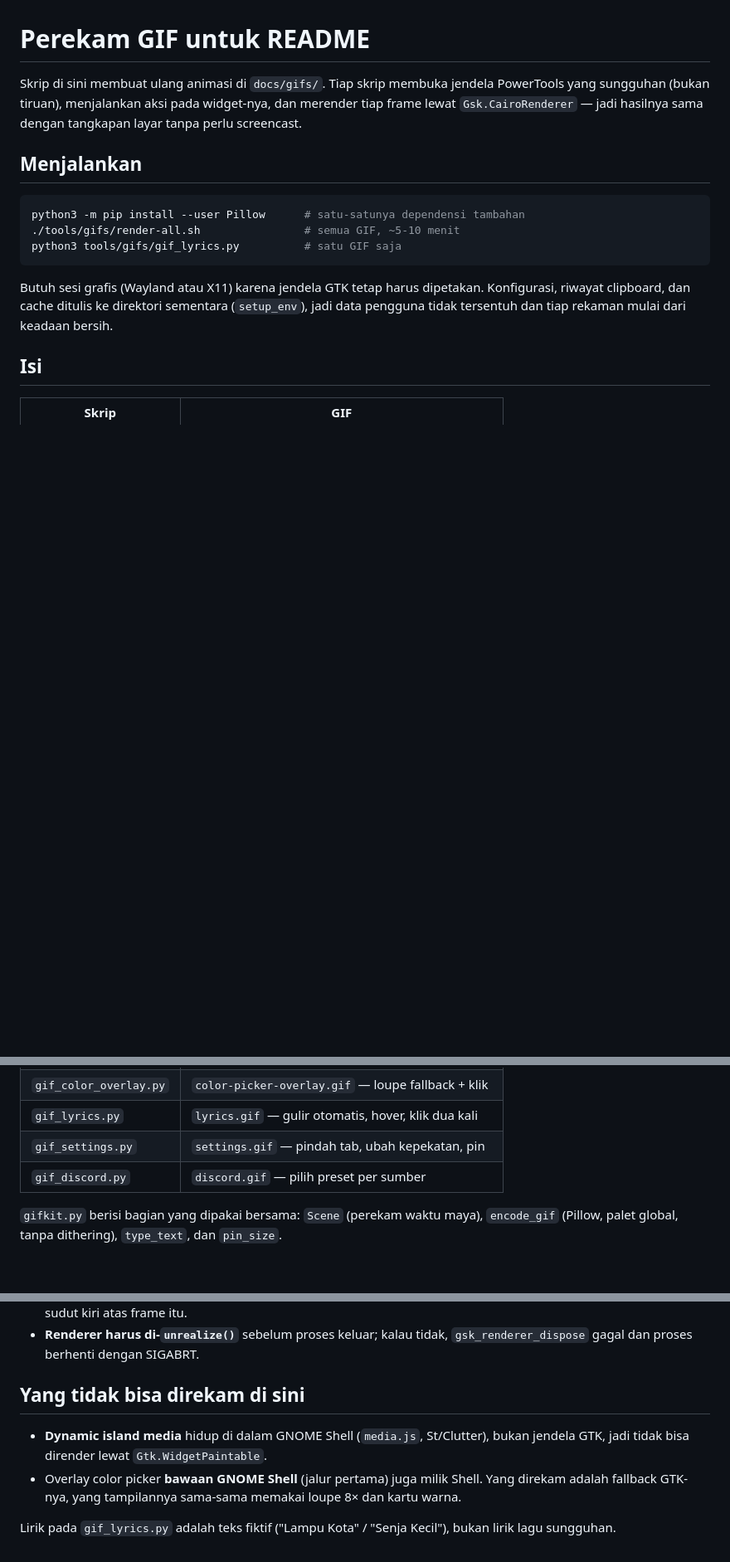
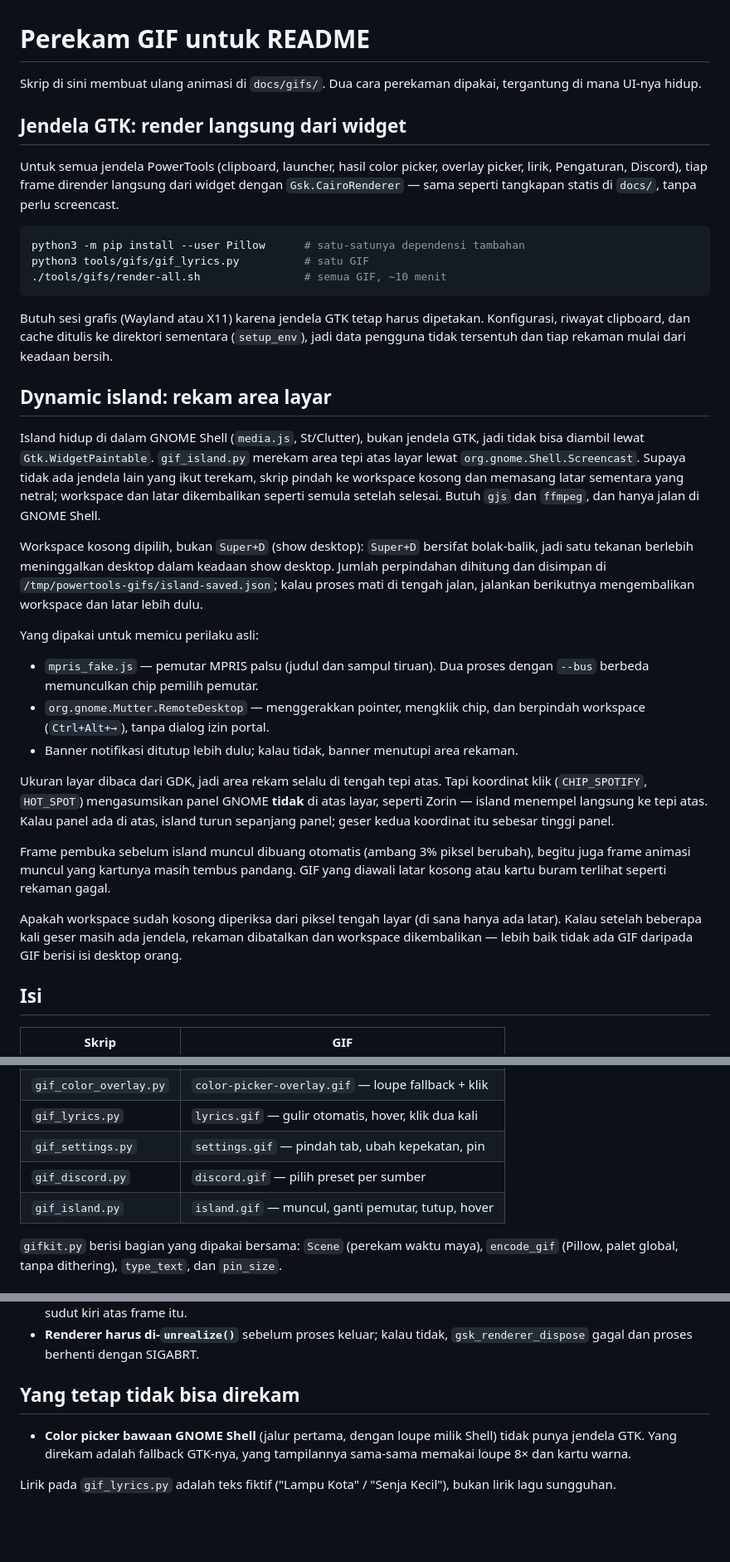
Before and after one commit to stefanusade/powertools, a Markdown page: tools/gifs/README.md, 3 parts joined by grey strips. Shown at 83% size. GitHub-like rendering; blank space fills up the shorter version.

````diff
--- a/tools/gifs/README.md
+++ b/tools/gifs/README.md
@@ -1,22 +1,64 @@
 # Perekam GIF untuk README
 
-Skrip di sini membuat ulang animasi di `docs/gifs/`. Tiap skrip membuka jendela
-PowerTools yang sungguhan (bukan tiruan), menjalankan aksi pada widget-nya, dan
-merender tiap frame lewat `Gsk.CairoRenderer` — jadi hasilnya sama dengan
-tangkapan layar tanpa perlu screencast.
+Skrip di sini membuat ulang animasi di `docs/gifs/`. Dua cara perekaman dipakai,
+tergantung di mana UI-nya hidup.
 
-## Menjalankan
+## Jendela GTK: render langsung dari widget
+
+Untuk semua jendela PowerTools (clipboard, launcher, hasil color picker,
+overlay picker, lirik, Pengaturan, Discord), tiap frame dirender langsung dari
+widget dengan `Gsk.CairoRenderer` — sama seperti tangkapan statis di `docs/`,
+tanpa perlu screencast.
 
 ```bash
 python3 -m pip install --user Pillow      # satu-satunya dependensi tambahan
-./tools/gifs/render-all.sh                # semua GIF, ~5-10 menit
-python3 tools/gifs/gif_lyrics.py          # satu GIF saja
+python3 tools/gifs/gif_lyrics.py          # satu GIF
+./tools/gifs/render-all.sh                # semua GIF, ~10 menit
 ```
 
 Butuh sesi grafis (Wayland atau X11) karena jendela GTK tetap harus dipetakan.
 Konfigurasi, riwayat clipboard, dan cache ditulis ke direktori sementara
 (`setup_env`), jadi data pengguna tidak tersentuh dan tiap rekaman mulai dari
 keadaan bersih.
+
+## Dynamic island: rekam area layar
+
+Island hidup di dalam GNOME Shell (`media.js`, St/Clutter), bukan jendela GTK,
+jadi tidak bisa diambil lewat `Gtk.WidgetPaintable`. `gif_island.py` merekam
+area tepi atas layar lewat `org.gnome.Shell.Screencast`. Supaya tidak ada
+jendela lain yang ikut terekam, skrip pindah ke workspace kosong dan memasang
+latar sementara yang netral; workspace dan latar dikembalikan seperti semula
+setelah selesai. Butuh `gjs` dan `ffmpeg`, dan hanya jalan di GNOME Shell.
+
+Workspace kosong dipilih, bukan `Super+D` (show desktop): `Super+D` bersifat
+bolak-balik, jadi satu tekanan berlebih meninggalkan desktop dalam keadaan
+show desktop. Jumlah perpindahan dihitung dan disimpan di
+`/tmp/powertools-gifs/island-saved.json`; kalau proses mati di tengah jalan,
+jalankan berikutnya mengembalikan workspace dan latar lebih dulu.
+
+Yang dipakai untuk memicu perilaku asli:
+
+- `mpris_fake.js` — pemutar MPRIS palsu (judul dan sampul tiruan). Dua proses
+  dengan `--bus` berbeda memunculkan chip pemilih pemutar.
+- `org.gnome.Mutter.RemoteDesktop` — menggerakkan pointer, mengklik chip, dan
+  berpindah workspace (`Ctrl+Alt+→`), tanpa dialog izin portal.
+- Banner notifikasi ditutup lebih dulu; kalau tidak, banner menutupi area
+  rekaman.
+
+Ukuran layar dibaca dari GDK, jadi area rekam selalu di tengah tepi atas. Tapi
+koordinat klik (`CHIP_SPOTIFY`, `HOT_SPOT`) mengasumsikan panel GNOME **tidak**
+di atas layar, seperti Zorin — island menempel langsung ke tepi atas. Kalau
+panel ada di atas, island turun sepanjang panel; geser kedua koordinat itu
+sebesar tinggi panel.
+
+Frame pembuka sebelum island muncul dibuang otomatis (ambang 3% piksel
+berubah), begitu juga frame animasi muncul yang kartunya masih tembus pandang.
+GIF yang diawali latar kosong atau kartu buram terlihat seperti rekaman gagal.
+
+Apakah workspace sudah kosong diperiksa dari piksel tengah layar (di sana hanya
+ada latar). Kalau setelah beberapa kali geser masih ada jendela, rekaman
+dibatalkan dan workspace dikembalikan — lebih baik tidak ada GIF daripada GIF
+berisi isi desktop orang.
 
 ## Isi
 
@@ -29,6 +71,7 @@ keadaan bersih.
 | `gif_lyrics.py` | `lyrics.gif` — gulir otomatis, hover, klik dua kali |
 | `gif_settings.py` | `settings.gif` — pindah tab, ubah kepekatan, pin |
 | `gif_discord.py` | `discord.gif` — pilih preset per sumber |
+| `gif_island.py` | `island.gif` — muncul, ganti pemutar, tutup, hover |
 
 `gifkit.py` berisi bagian yang dipakai bersama: `Scene` (perekam waktu maya),
 `encode_gif` (Pillow, palet global, tanpa dithering), `type_text`, dan
@@ -50,13 +93,11 @@ keadaan bersih.
 - **Renderer harus di-`unrealize()`** sebelum proses keluar; kalau tidak,
   `gsk_renderer_dispose` gagal dan proses berhenti dengan SIGABRT.
 
-## Yang tidak bisa direkam di sini
+## Yang tetap tidak bisa direkam
 
-- **Dynamic island media** hidup di dalam GNOME Shell (`media.js`, St/Clutter),
-  bukan jendela GTK, jadi tidak bisa dirender lewat `Gtk.WidgetPaintable`.
-- Overlay color picker **bawaan GNOME Shell** (jalur pertama) juga milik Shell.
-  Yang direkam adalah fallback GTK-nya, yang tampilannya sama-sama memakai
-  loupe 8× dan kartu warna.
+- **Color picker bawaan GNOME Shell** (jalur pertama, dengan loupe milik Shell)
+  tidak punya jendela GTK. Yang direkam adalah fallback GTK-nya, yang
+  tampilannya sama-sama memakai loupe 8× dan kartu warna.
 
 Lirik pada `gif_lyrics.py` adalah teks fiktif ("Lampu Kota" / "Senja Kecil"),
 bukan lirik lagu sungguhan.
````
Also changed, not shown: README.md (+2 -0 lines), docs/gifs/island.gif (added), 3 other files.
